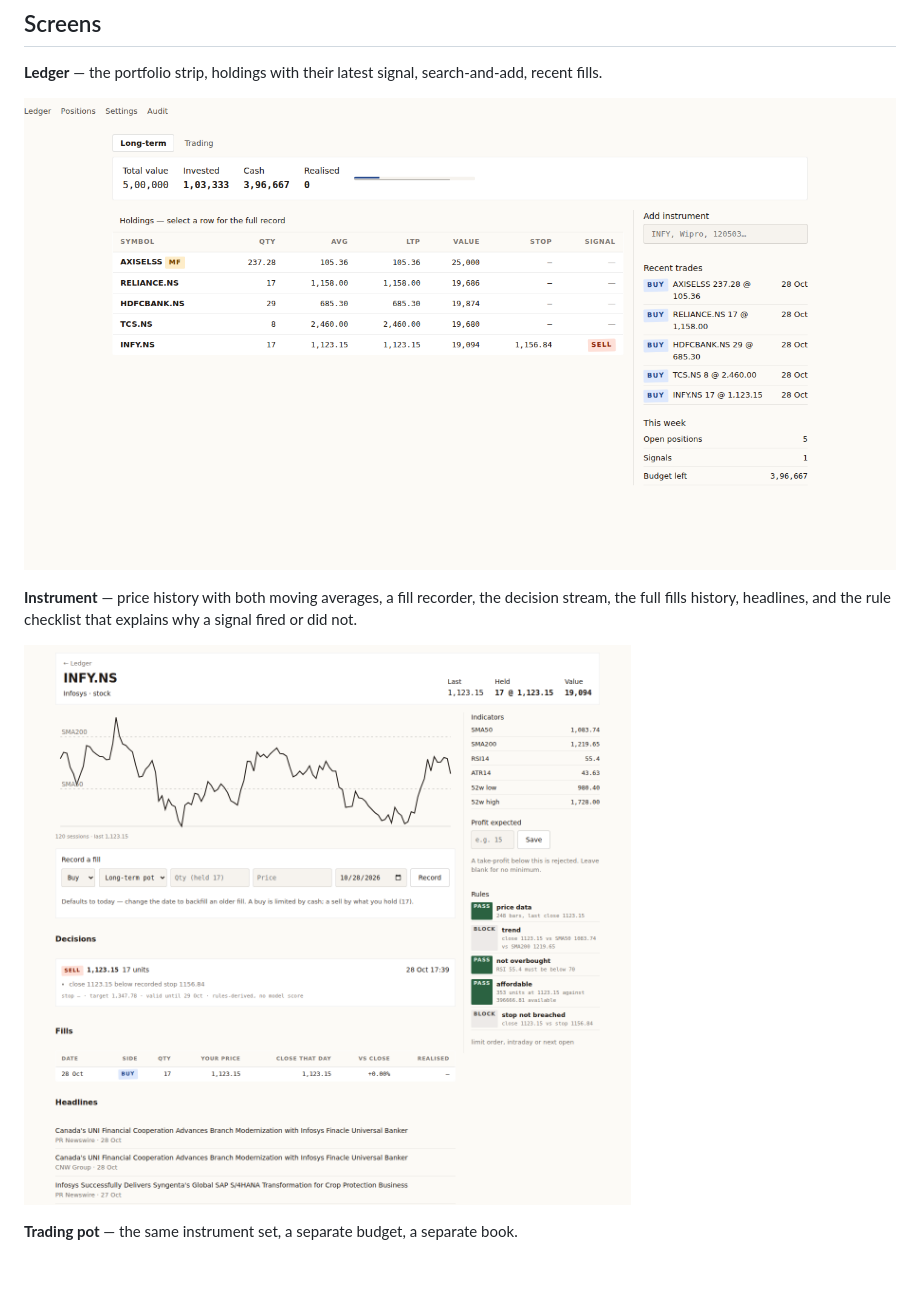
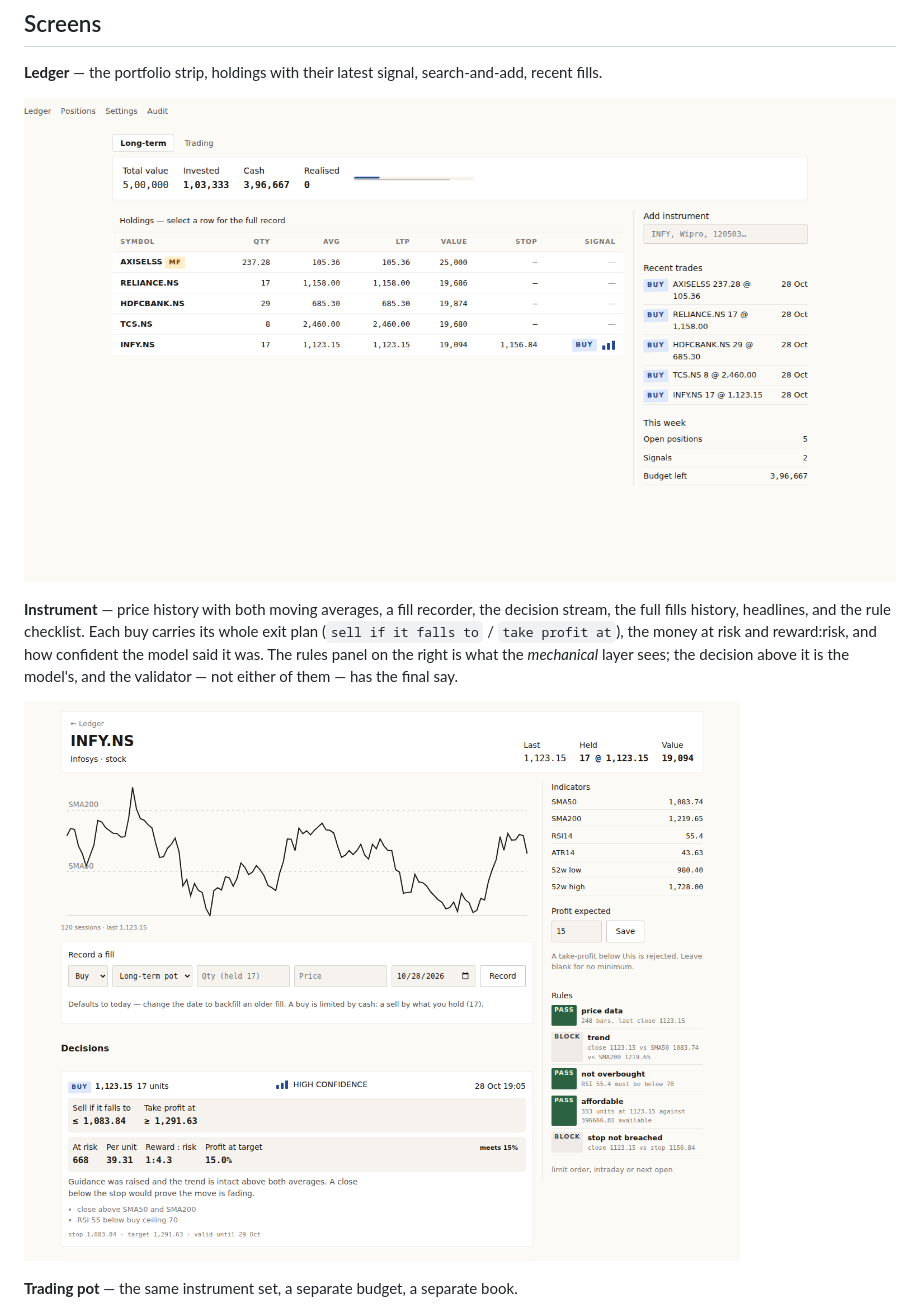
Before and after one commit to manmohangurram/stock-predictor, a Markdown page: README.md, the part around one of its changes. Rendered like a GitHub page; pictures changed too: docs/screenshots/instrument.png, docs/screenshots/ledger.png; blank space fills up the shorter version.

Commit message:
docs: refresh the screenshots for providers, exit plans and ntfy

```diff
--- a/README.md
+++ b/README.md
@@ -52,8 +52,10 @@ AMFI (India) ───┤ mutual fund NAV
 ![Ledger](docs/screenshots/ledger.png)
 
 **Instrument** — price history with both moving averages, a fill recorder, the decision stream,
-the full fills history, headlines, and the rule checklist that explains why a signal fired or
-did not.
+the full fills history, headlines, and the rule checklist. Each buy carries its whole exit plan
+(`sell if it falls to` / `take profit at`), the money at risk and reward:risk, and how confident
+the model said it was. The rules panel on the right is what the *mechanical* layer sees; the
+decision above it is the model's, and the validator — not either of them — has the final say.
 
 ![Instrument](docs/screenshots/instrument.png)
 
```
Also changed, not shown: other parts of README.md (+3 -2 lines), docs/screenshots/settings.png.
